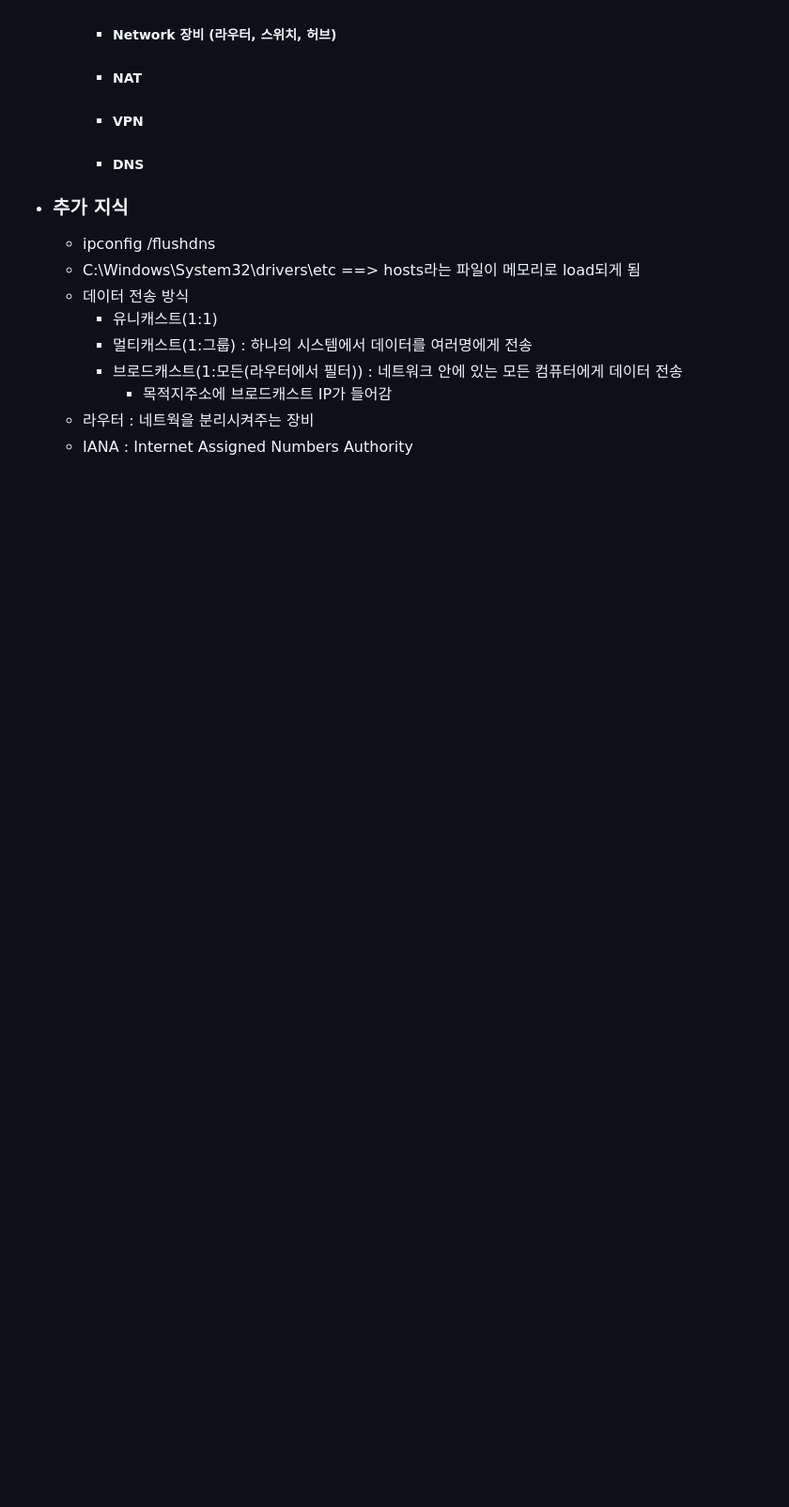
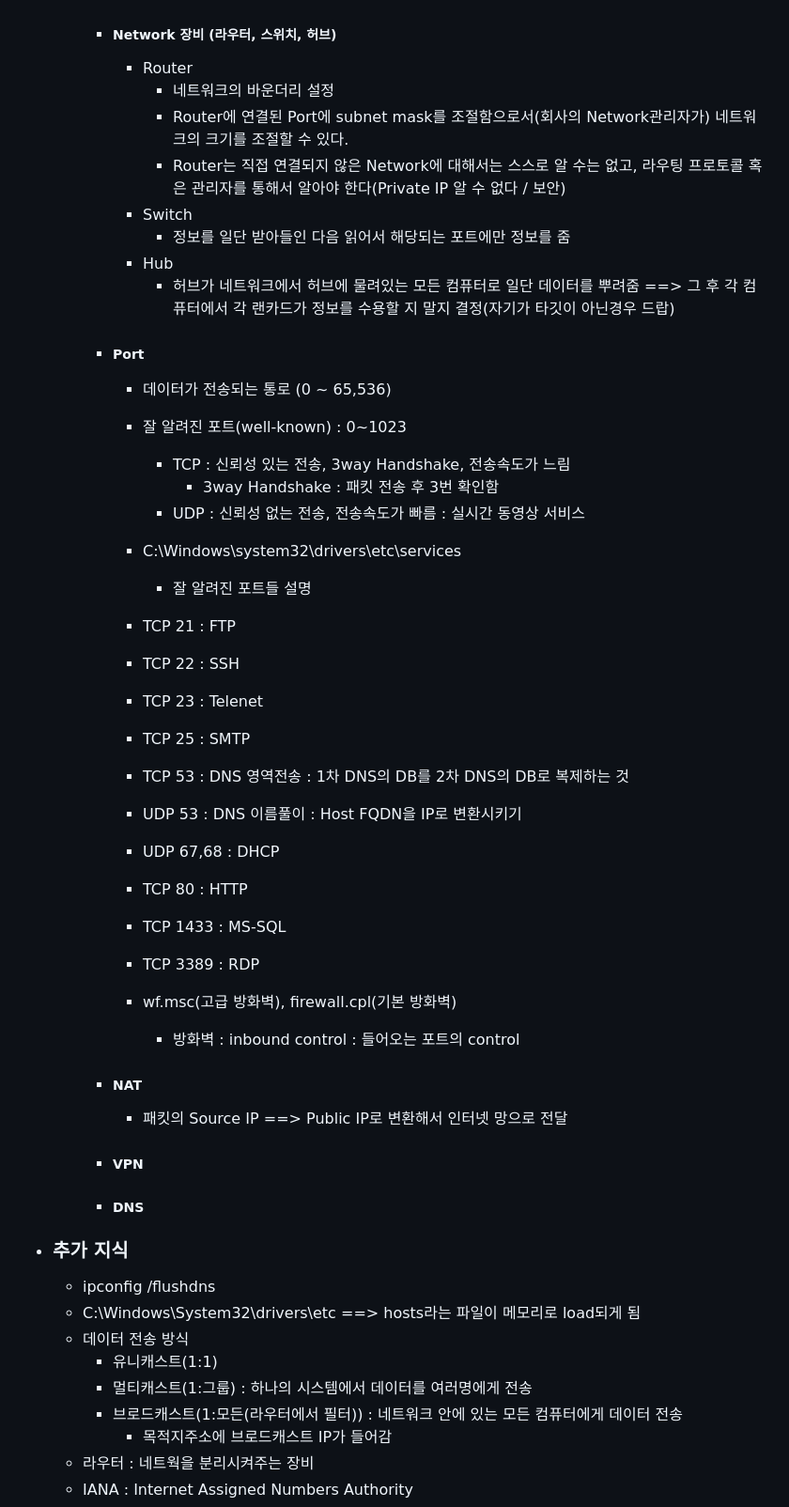
Before and after one commit to gtpgg1013/AI_docs, a Markdown page: 20190425/20190425.md, the part around one of its changes. Shown at 94% size. Rendered like a GitHub page; blank space fills up the shorter version.

```diff
--- a/20190425/20190425.md
+++ b/20190425/20190425.md
@@ -165,6 +200,57 @@
     - ##### Network 장비 (라우터, 스위치, 허브)
 
+      - Router
+        - 네트워크의 바운더리 설정
+        - Router에 연결된 Port에 subnet mask를 조절함으로서(회사의 Network관리자가) 네트워크의 크기를 조절할 수 있다.
+        - Router는 직접 연결되지 않은 Network에 대해서는 스스로 알 수는 없고, 라우팅 프로토콜 혹은 관리자를 통해서 알아야 한다(Private IP 알 수 없다 / 보안)
+      - Switch
+        - 정보를 일단 받아들인 다음 읽어서 해당되는 포트에만 정보를 줌
+      - Hub
+        - 허브가 네트워크에서 허브에 물려있는 모든 컴퓨터로 일단 데이터를 뿌려줌 ==> 그 후 각 컴퓨터에서 각 랜카드가 정보를 수용할 지 말지 결정(자기가 타깃이 아닌경우 드랍)
+
+    - ##### Port
+
+      - 데이터가 전송되는 통로 (0 ~ 65,536)
+
+      - 잘 알려진 포트(well-known) : 0~1023
+
+        - TCP : 신뢰성 있는 전송, 3way Handshake, 전송속도가 느림
+          - 3way Handshake : 패킷 전송 후 3번 확인함
+        - UDP : 신뢰성 없는 전송, 전송속도가 빠름 : 실시간 동영상 서비스
+
+      - C:\Windows\system32\drivers\etc\services
+
+        - 잘 알려진 포트들 설명
+
+      - TCP 21 : FTP
+
+      - TCP 22 : SSH
+
+      - TCP 23 : Telenet
+
+      - TCP 25 : SMTP
+
+      - TCP 53 : DNS 영역전송 : 1차 DNS의 DB를 2차 DNS의 DB로 복제하는 것
+
+      - UDP 53 : DNS 이름풀이 : Host FQDN을 IP로 변환시키기
+
+      - UDP 67,68 : DHCP
+
+      - TCP 80 : HTTP
+
+      - TCP 1433 : MS-SQL
+
+      - TCP 3389 : RDP
+
+
+
+      - wf.msc(고급 방화벽), firewall.cpl(기본 방화벽)
+
+        - 방화벽 : inbound control : 들어오는 포트의 control
+
     - ##### NAT
+
+      - 패킷의 Source IP ==> Public IP로 변환해서 인터넷 망으로 전달
 
     - ##### VPN
 
```
Also changed, not shown: other parts of 20190425/20190425.md (+37 -0 lines), 20190425/1556178615788.png (added).
